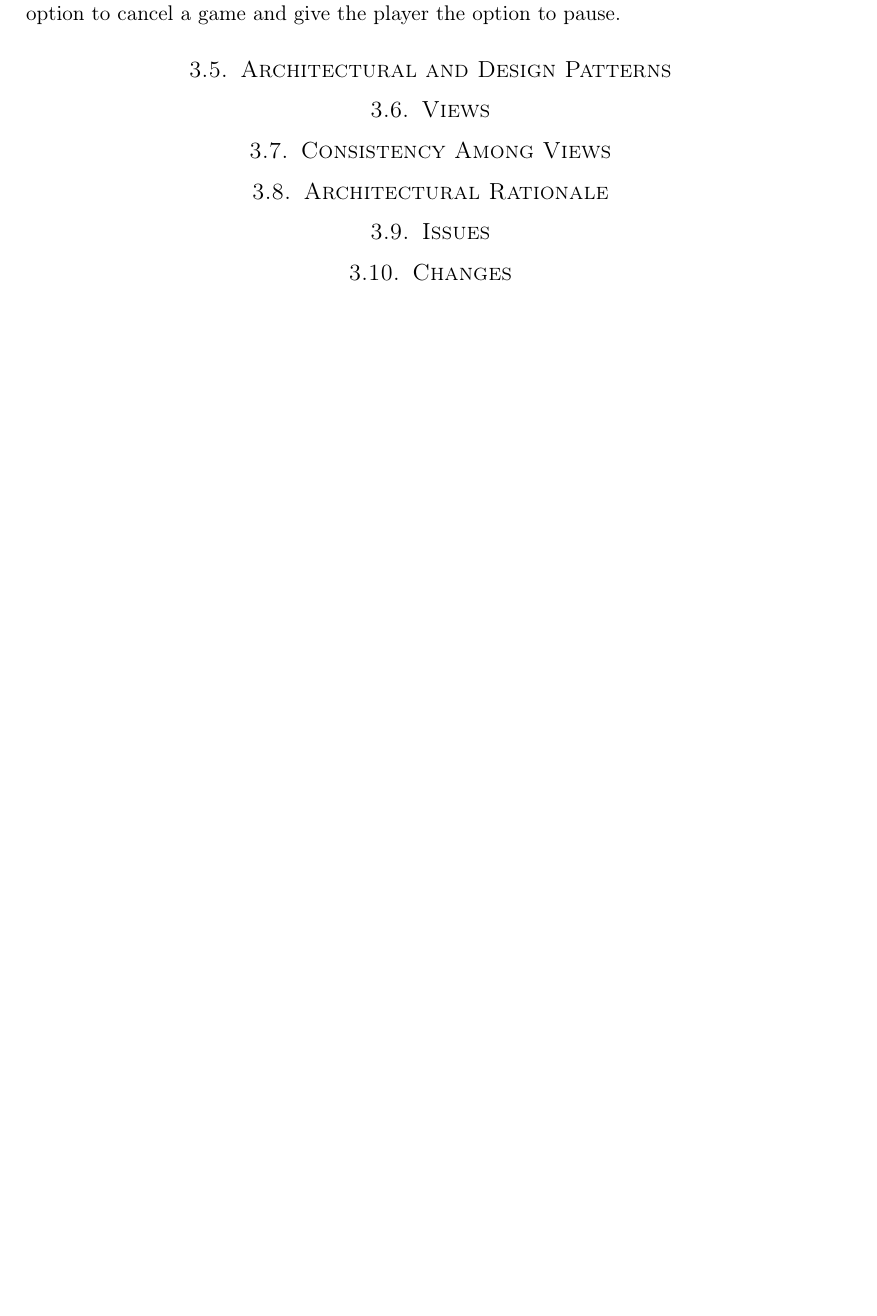
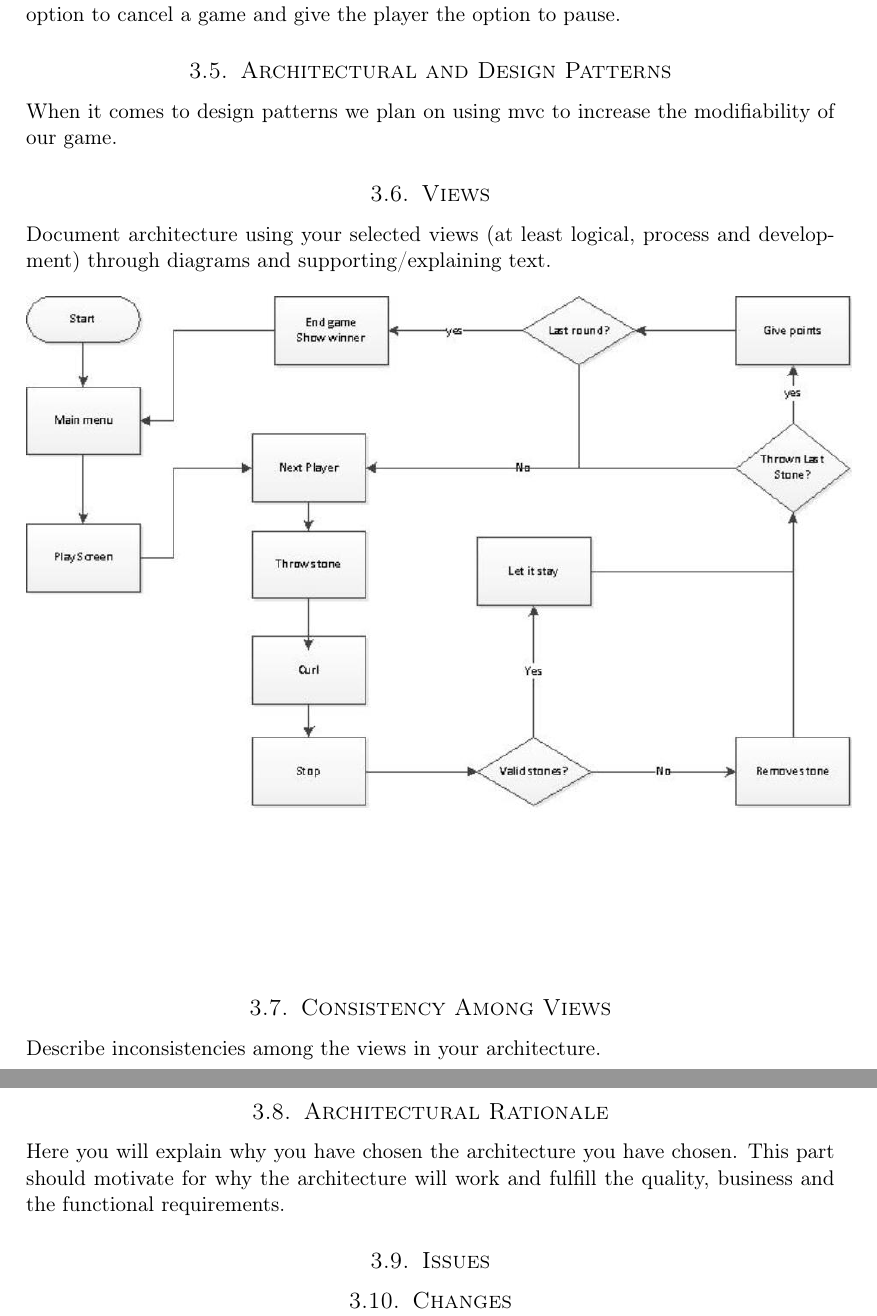
Before and after one commit to Jimtrim/TDT4240ProgArk_2014, a LaTeX document (Requirements and Architecture phase/report.tex, which reads Requirements and Architecture phase/arc_arc.tex, Requirements and Architecture phase/arc_consis.tex, Requirements and Architecture phase/arc_pattern.tex): part of page 7 of 8 before the commit and two parts of pages 8 and 9 of 10 after it, the two joined at a grey line, cut so that both start at the same text, the shorter picture padded with empty space. Compiled offline with pdfLaTeX.

Commit message:
adding pictures and text

```diff
--- a/Requirements and Architecture phase/arc_arc.tex
+++ b/Requirements and Architecture phase/arc_arc.tex
@@ -1 +1,3 @@
 \subsection{Architectural Rationale}
+
+Here you will explain why you have chosen the architecture you have chosen. This part should motivate for why the architecture will work and fulfill the quality, business and the functional requirements.
--- a/Requirements and Architecture phase/arc_consis.tex
+++ b/Requirements and Architecture phase/arc_consis.tex
@@ -1 +1,3 @@
 \subsection{Consistency Among Views}
+
+Describe inconsistencies among the views in your architecture.
--- a/Requirements and Architecture phase/arc_pattern.tex
+++ b/Requirements and Architecture phase/arc_pattern.tex
@@ -1 +1,3 @@
 \subsection{Architectural and Design Patterns}
+
+When it comes to design patterns we plan on using mvc to increase the modifiability of our game.
--- a/Requirements and Architecture phase/arc_view.tex
+++ b/Requirements and Architecture phase/arc_view.tex
@@ -1 +1,9 @@
 \subsection{Views}
+
+Document architecture using your selected views (at least logical, process and development) through diagrams and supporting/explaining text.
+
+\begin{figure}[ht!]
+	\centering
+	\includegraphics[width=150mm]{view.jpg}
+	\label{fig:view}
+\end{figure}
```
Also changed, not shown: Requirements and Architecture phase/arc_viewpoint.tex (+6 -0 lines), Requirements and Architecture phase/requirements.tex (+0 -1 lines), Requirements and Architecture phase/view.jpg (added), Requirements and Architecture phase/viewpoint.jpg (added).
